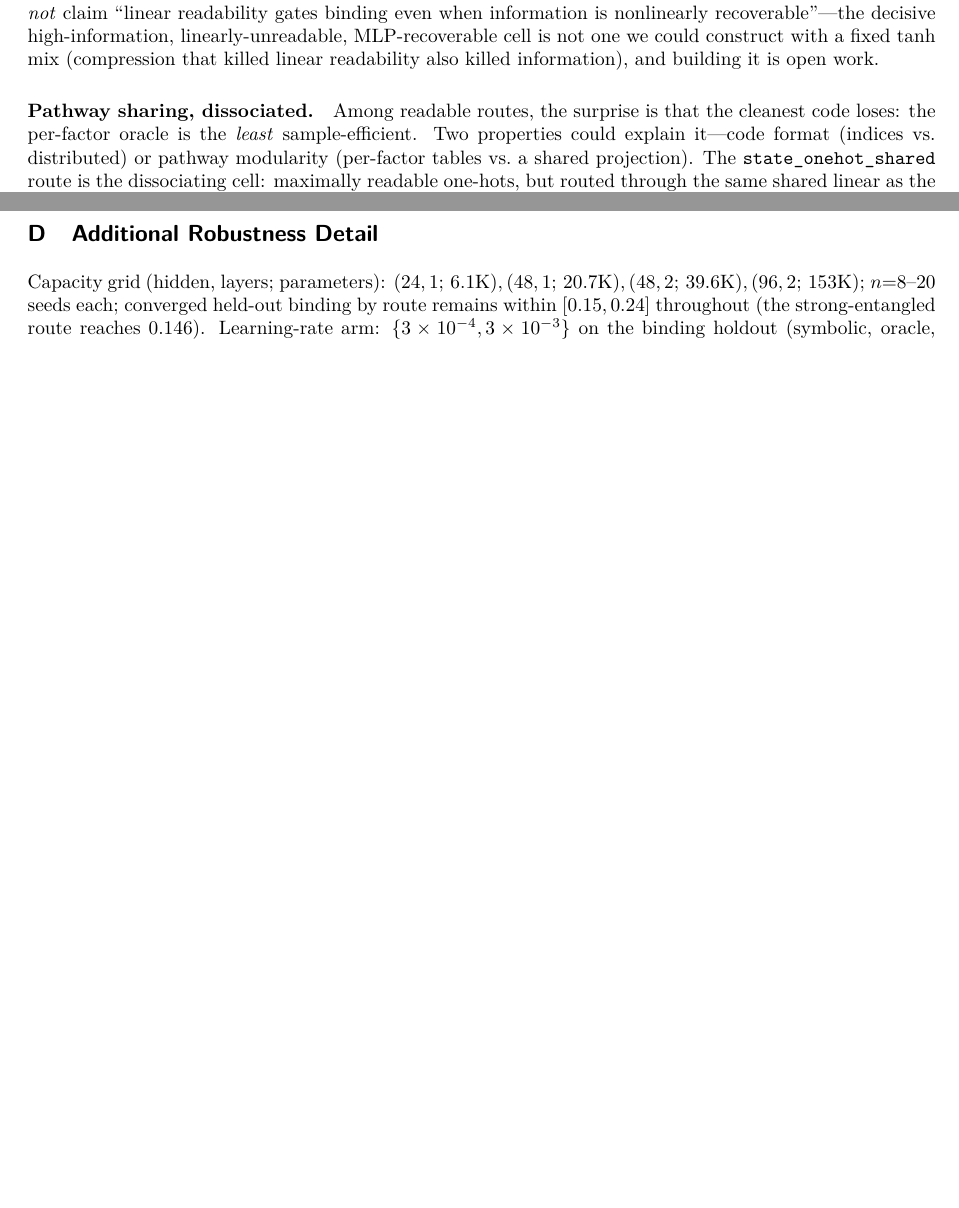
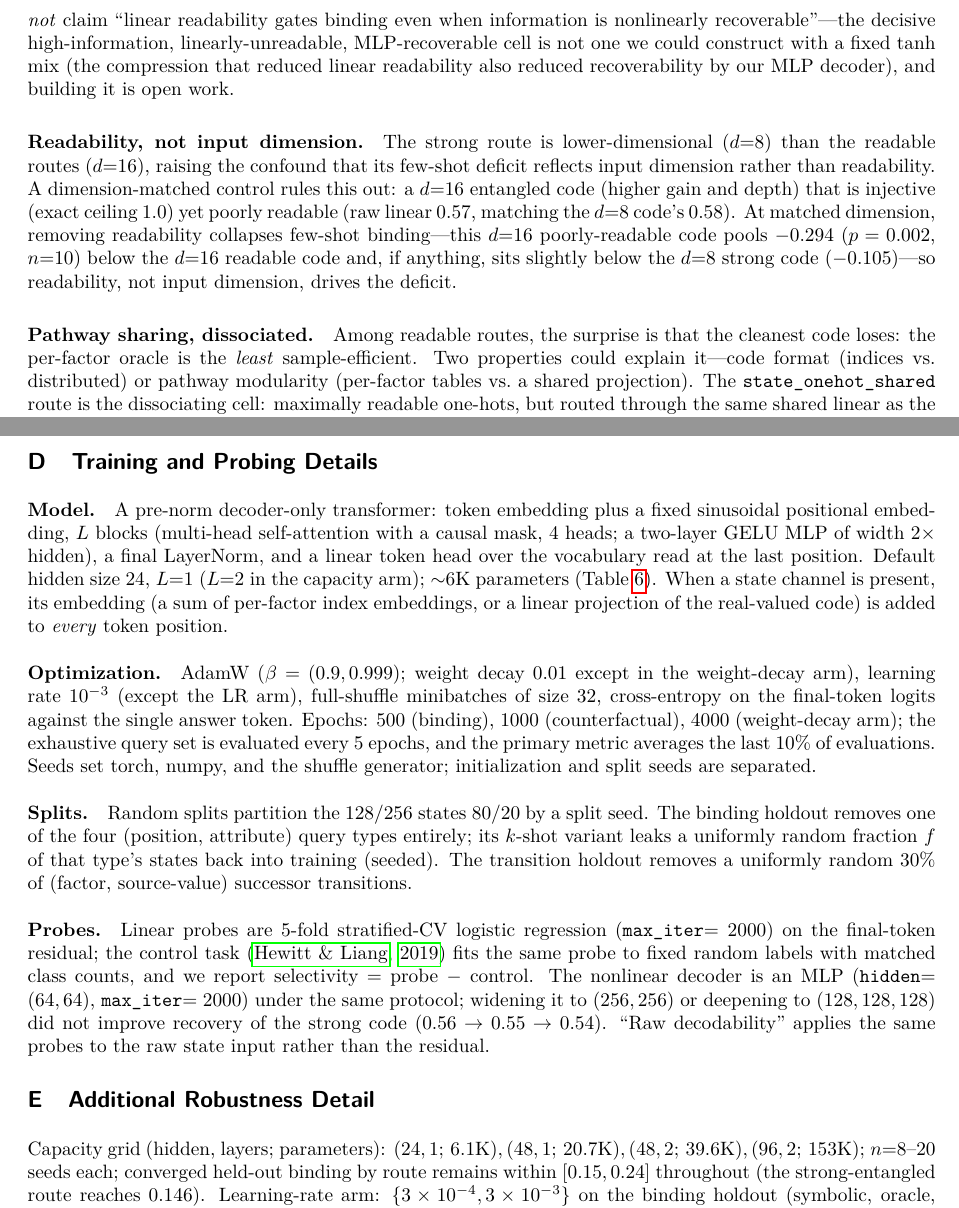
Before and after one commit to otanl/microground, a LaTeX paper (paper/main.tex): two parts of pages 9 and 14 of 14 before the commit and two parts of pages 10 and 15 of 15 after it, joined at a grey line, cut so that both start at the same text, the shorter picture padded with empty space. Compiled offline with pdfLaTeX.

Commit message:
Second reviewer pass: dimension-matched control, precision, and training details
Add a dimension-matched readability control (a d=16 injective but poorly
readable code) showing readability, not input dimension, drives the few-shot
deficit; add a Training and Probing Details appendix (incl. MLP-decoder
capacity check); and soften over-strong wording (unreadable->poorly readable,
fix the injective-vs-"killed information" tension, variance sources, the
equivalence claim, "governed by"->"best explained by", parameter-controlled).

Co-Authored-By: Claude Opus 4.8 (1M context) <noreply@anthropic.com>

```diff
--- a/paper/main.tex
+++ b/paper/main.tex
@@ -534,12 +539,22 @@ vs.\ the oracle $-0.090$, $p = 3.8\times10^{-6}$ (exploratory) and $-0.112$, $p
 decoder recovers its factors at only $0.56$ from the enumerated states (vs.\ $0.95$/$0.98$ linear/MLP
 for the weak code), so the $d{=}8$ saturating mix is \emph{practically} unreadable, not just
 linearly so, and the trained model's residual readability ($0.59$) sits near this decoder ceiling
-($0.56$--$0.58$). We therefore state a narrower conclusion: a code that no probe (linear or
-MLP) can decode is the code the model binds through worst, and the model never reads a code better
+($0.56$--$0.58$). We therefore state a narrower conclusion: a code decoded only weakly by our linear
+and MLP probes is the code the model binds through worst, and the model never reads a code better
 than a generic decoder does. We do \emph{not} claim ``linear readability gates binding even when
 information is nonlinearly recoverable''---the decisive high-information, linearly-unreadable,
-MLP-recoverable cell is not one we could construct with a fixed tanh mix (compression that killed
-linear readability also killed information), and building it is open work.
+MLP-recoverable cell is not one we could construct with a fixed tanh mix (the compression that
+reduced linear readability also reduced recoverability by our MLP decoder), and building it is open
+work.
+
+\paragraph{Readability, not input dimension.} The strong route is lower-dimensional ($d{=}8$) than
+the readable routes ($d{=}16$), raising the confound that its few-shot deficit reflects input
+dimension rather than readability. A dimension-matched control rules this out: a $d{=}16$ entangled
+code (higher gain and depth) that is injective (exact ceiling $1.0$) yet poorly readable (raw linear
+$0.57$, matching the $d{=}8$ code's $0.58$). At matched dimension, removing readability collapses
+few-shot binding---this $d{=}16$ poorly-readable code pools $-0.294$ ($p=0.002$, $n{=}10$) below the
+$d{=}16$ readable code and, if anything, sits slightly below the $d{=}8$ strong code
+($-0.105$)---so readability, not input dimension, drives the deficit.
 
 \paragraph{Pathway sharing, dissociated.} Among readable routes, the surprise is that the cleanest
 code loses: the per-factor oracle is the \emph{least} sample-efficient. Two properties could
@@ -737,6 +752,33 @@ chance $0.333$). Pooled vs.\ oracle: one-hot $+0.066$ ($p{=}0.037$); strong-enta
 \label{tab:bind3}
 \end{table}
 
+\section{Training and Probing Details}
+\label{app:training}
+\paragraph{Model.} A pre-norm decoder-only transformer: token embedding plus a fixed sinusoidal
+positional embedding, $L$ blocks (multi-head self-attention with a causal mask, $4$ heads; a
+two-layer GELU MLP of width $2\times$ hidden), a final LayerNorm, and a linear token head over the
+vocabulary read at the last position. Default hidden size $24$, $L{=}1$ ($L{=}2$ in the capacity
+arm); ${\sim}6$K parameters (Table~\ref{tab:spec}). When a state channel is present, its embedding
+(a sum of per-factor index embeddings, or a linear projection of the real-valued code) is added to
+\emph{every} token position.
+\paragraph{Optimization.} AdamW ($\beta=(0.9, 0.999)$; weight decay $0.01$ except in the
+weight-decay arm), learning rate $10^{-3}$ (except the LR arm), full-shuffle minibatches of size
+$32$, cross-entropy on the final-token logits against the single answer token. Epochs: $500$
+(binding), $1000$ (counterfactual), $4000$ (weight-decay arm); the exhaustive query set is evaluated
+every $5$ epochs, and the primary metric averages the last $10\%$ of evaluations. Seeds set torch,
+numpy, and the shuffle generator; initialization and split seeds are separated.
+\paragraph{Splits.} Random splits partition the $128$/$256$ states $80/20$ by a split seed. The
+binding holdout removes one of the four (position, attribute) query types entirely; its $k$-shot
+variant leaks a uniformly random fraction $f$ of that type's states back into training (seeded). The
+transition holdout removes a uniformly random $30\%$ of (factor, source-value) successor transitions.
+\paragraph{Probes.} Linear probes are 5-fold stratified-CV logistic regression
+(\texttt{max\_iter}$=2000$) on the final-token residual; the control task \citep{hewitt2019designing}
+fits the same probe to fixed random labels with matched class counts, and we report selectivity
+$=$ probe $-$ control. The nonlinear decoder is an MLP (\texttt{hidden}$=(64,64)$,
+\texttt{max\_iter}$=2000$) under the same protocol; widening it to $(256,256)$ or deepening to
+$(128,128,128)$ did not improve recovery of the strong code ($0.56 \to 0.55 \to 0.54$). ``Raw
+decodability'' applies the same probes to the raw state input rather than the residual.
+
 \section{Additional Robustness Detail}
 \label{app:robust}
 Capacity grid (hidden, layers; parameters): $(24,1;\,6.1\text{K}), (48,1;\,20.7\text{K}),
```
Also changed, not shown: paper/main.pdf, paper/main.tex (43 more changed lines), 1 other file.
